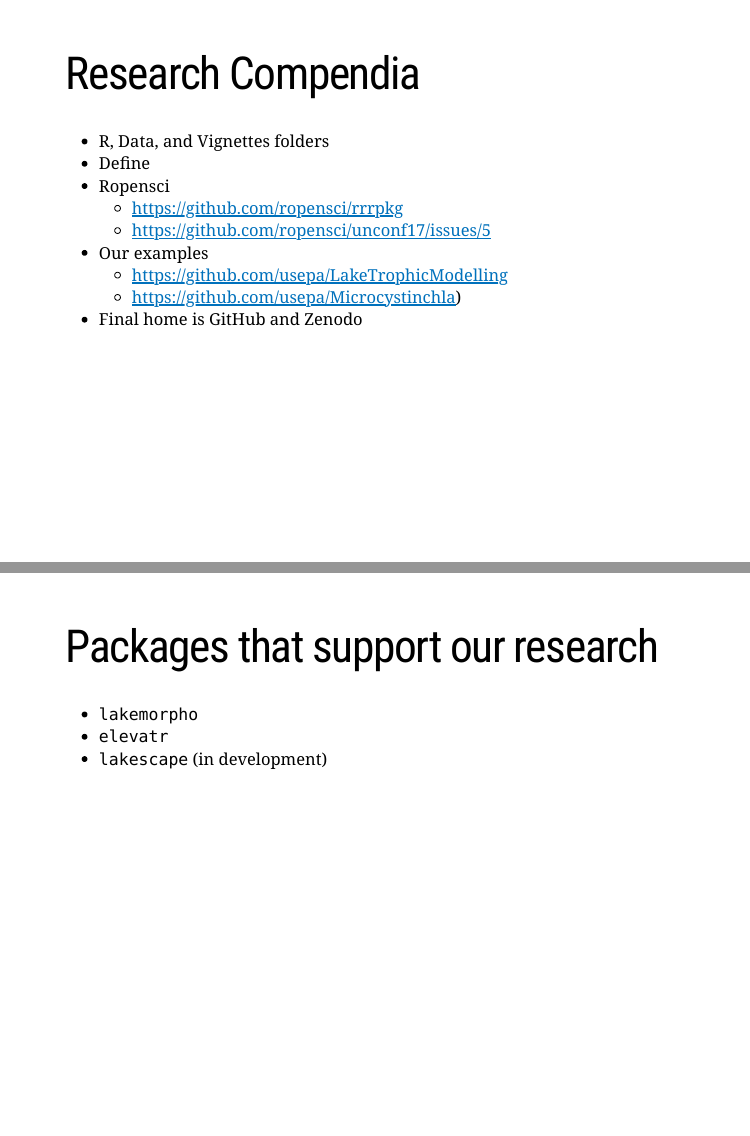
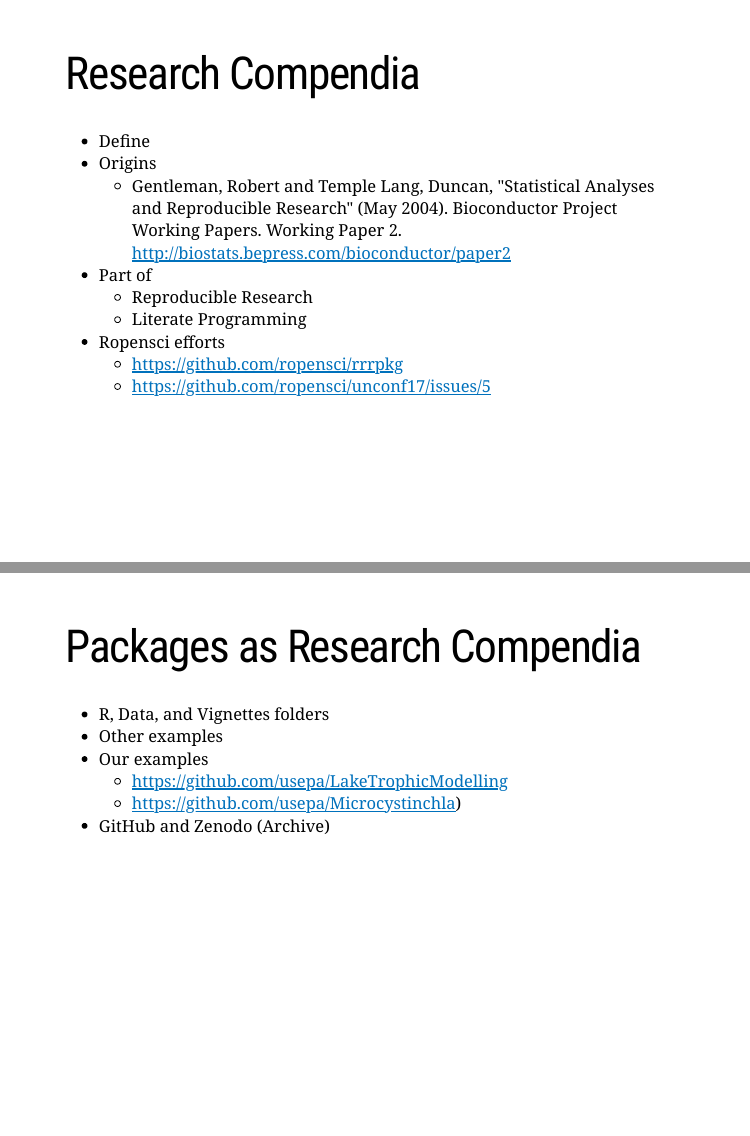
Before and after one commit to USEPA/reproducible_lakes, an R Markdown document (index.Rmd): pages 7 and 8 of 14 before the commit and pages 7 and 8 of 15 after it, joined at a grey line. Rendered offline with R 4.5, knitr and Pandoc, with nearby package versions; the slides are laid out offline by our stand-in for remark.js, each with all of its steps uncovered, in fonts that may differ from those the slides ask for, and without slide numbers, shadows or browser add-ons; some code elsewhere in the file could not run offline.

Commit message:
update to slides

```diff
--- a/index.Rmd
+++ b/index.Rmd
@@ -79,18 +78,26 @@
 ---
 # Research Compendia
 
-- R, Data, and Vignettes folders
 - Define
-- Ropensci
+- Origins
+  - Gentleman, Robert and Temple Lang, Duncan, "Statistical Analyses and Reproducible Research" (May 2004). Bioconductor Project Working Papers. Working Paper 2. http://biostats.bepress.com/bioconductor/paper2
+- Part of
+  - Reproducible Research
+  - Literate Programming
+- Ropensci efforts
   - https://github.com/ropensci/rrrpkg
   - https://github.com/ropensci/unconf17/issues/5
+
+---
+# Packages as Research Compendia
+- R, Data, and Vignettes folders
+- Other examples
 - Our examples
      - https://github.com/usepa/LakeTrophicModelling
      - https://github.com/usepa/Microcystinchla)
-- Final home is GitHub and Zenodo
+- GitHub and Zenodo (Archive)
 
 ---
-
 # Packages that support our research
   - `lakemorpho`
   - `elevatr`
```
Also changed, not shown: index.Rmd (1 more changed lines).
